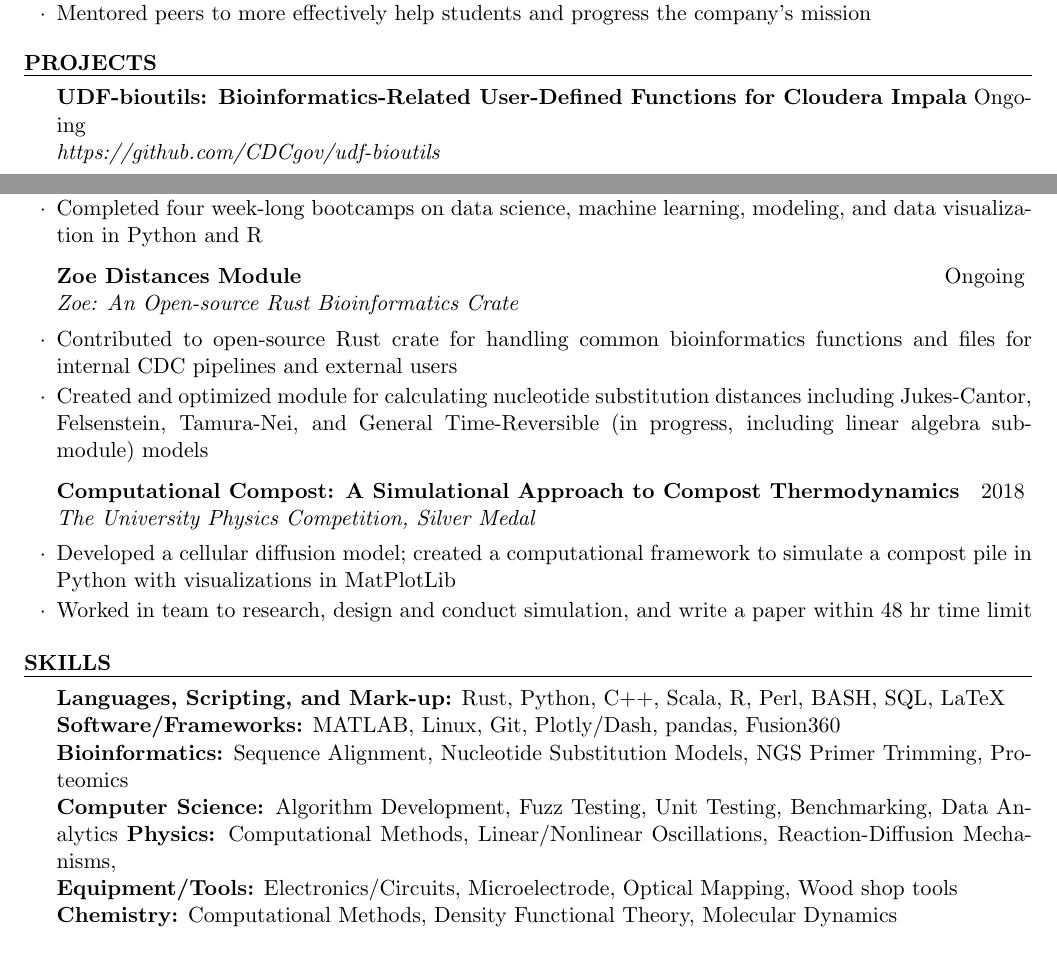
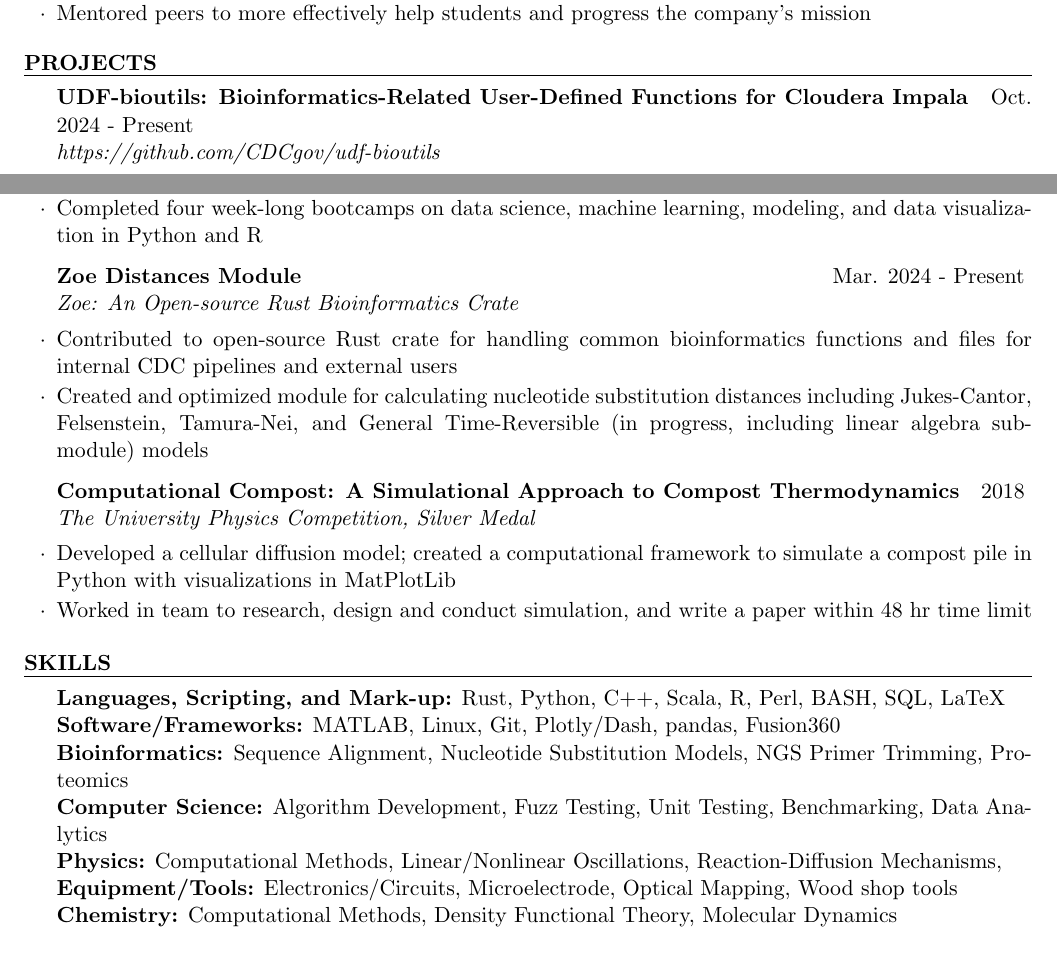
Before and after one commit to samcwiley/resume, a LaTeX CV (resume.tex): two parts of pages 1 and 2 of 2, joined at a grey line, cut so that both start at the same text. Compiled offline with pdfLaTeX.

Commit message:
Added date ranges and fixed skills linebreak

```diff
--- a/resume.tex
+++ b/resume.tex
@@ -106,7 +106,7 @@
   %\item Create data visualizations and dashboards to communicate trends in influenza surveillance data to scientific and policy stakeholders.
   %\item Apply bioinformatics expertise to support the analysis of influenza virus evolution, ensuring timely insights for vaccine strain selection.
 
-  \begin{rSubsection}{UDF-bioutils: Bioinformatics-Related User-Defined Functions for Cloudera Impala}{Ongoing}{https://github.com/CDCgov/udf-bioutils}{}
+  \begin{rSubsection}{UDF-bioutils: Bioinformatics-Related User-Defined Functions for Cloudera Impala}{Oct. 2024 - Present}{https://github.com/CDCgov/udf-bioutils}{}
   \item Developed and optimized custom user-defined functions in C++ for influenza SQL databases
   \item Implemented database functions based on user feedback and requests, including including allele sorting, Tamura-Nei pairwise distance calculation, and amino acid substitution site sorting
   \end{rSubsection}
@@ -132,7 +132,7 @@
   \item Completed four week-long bootcamps on data science, machine learning, modeling, and data visualization in Python and R
   \end{rSubsection}
 
-  \begin{rSubsection}{Zoe Distances Module}{Ongoing}{Zoe: An Open-source Rust Bioinformatics Crate}{}
+  \begin{rSubsection}{Zoe Distances Module}{Mar. 2024 - Present}{Zoe: An Open-source Rust Bioinformatics Crate}{}
   \item Contributed to open-source Rust crate for handling common bioinformatics functions and files for internal CDC pipelines and external users
   \item Created and optimized module for calculating nucleotide substitution distances including Jukes-Cantor, Felsenstein, Tamura-Nei, and General Time-Reversible (in progress, including linear algebra sub-module) models
   \end{rSubsection}
@@ -172,7 +172,7 @@
   \textbf{Languages, Scripting, and Mark-up:} Rust, Python, C++, Scala, R, Perl, BASH, SQL, LaTeX \\
   \textbf{Software/Frameworks:} MATLAB, Linux, Git, Plotly/Dash, pandas, Fusion360 \ignore { Chemdraw,}\\
   \textbf{Bioinformatics:} Sequence Alignment, Nucleotide Substitution Models, NGS Primer Trimming, Proteomics \\
-  \textbf{Computer Science:} Algorithm Development, Fuzz Testing, Unit Testing, Benchmarking, Data Analytics
+  \textbf{Computer Science:} Algorithm Development, Fuzz Testing, Unit Testing, Benchmarking, Data Analytics \\
   \textbf{Physics:} Computational Methods, Linear/Nonlinear Oscillations, Reaction-Diffusion Mechanisms,\ignore{Quantum State Vectors, Operators, Differential Equations, Neurophysics}\\
   \textbf{Equipment/Tools:} Electronics/Circuits, Microelectrode, Optical Mapping,\ignore{Soldering, 3D printing,} Wood shop tools\\
   %\textbf{Hardware:} Raspberry Pi, Arduino, Breadboard\\
```
Also changed, not shown: resume.pdf.
